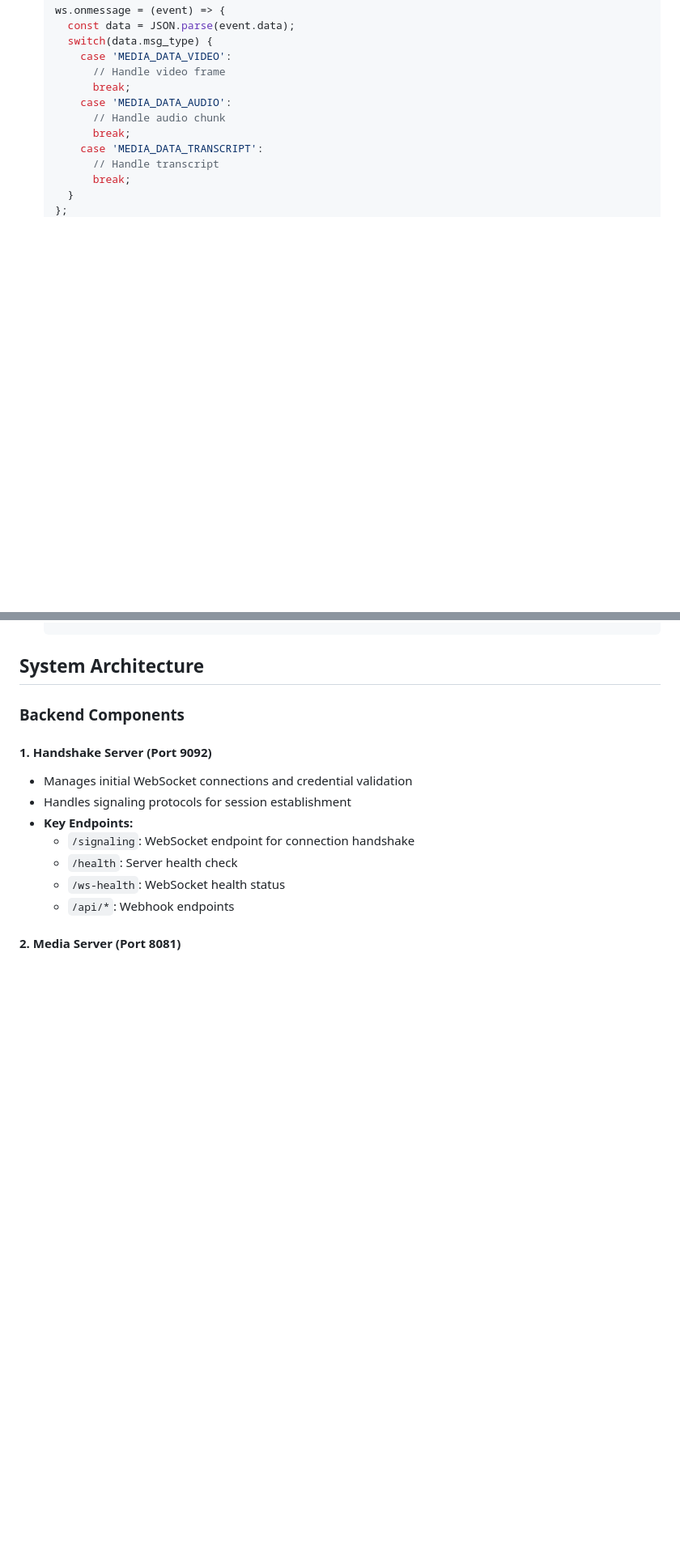
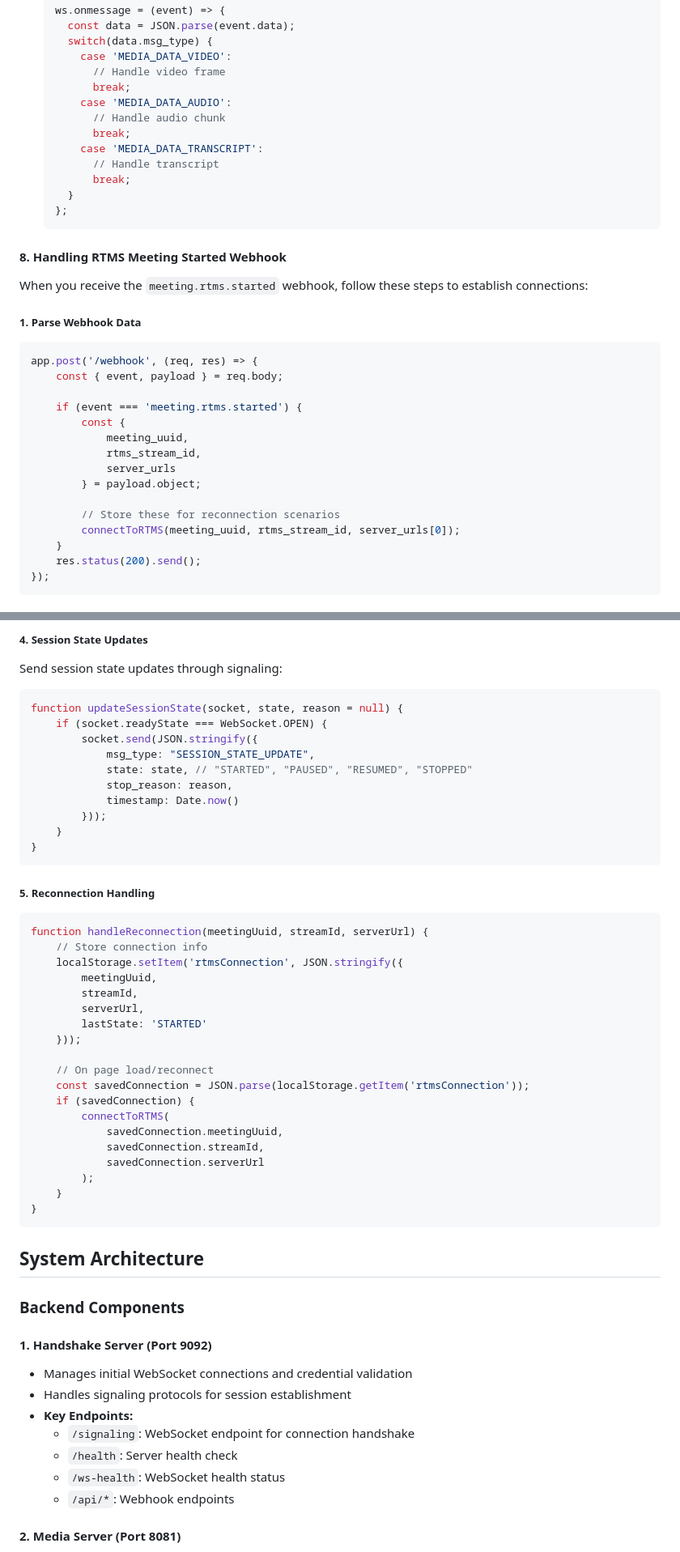
Before and after one commit to zoom/rtms-mock-server-sample, a Markdown page: readme.md, 2 parts joined by grey strips. Shown at 81% size. Drawn GitHub-style; blank space fills up the shorter version.

````diff
--- a/readme.md
+++ b/readme.md
@@ -315,3 +315,26 @@ The server provides different WebSocket endpoints for various media types:
    };
    ```
 
+#### 8. Handling RTMS Meeting Started Webhook
+
+When you receive the `meeting.rtms.started` webhook, follow these steps to establish connections:
+
+##### 1. Parse Webhook Data
+```javascript
+app.post('/webhook', (req, res) => {
+    const { event, payload } = req.body;
+
+    if (event === 'meeting.rtms.started') {
+        const {
+            meeting_uuid,
+            rtms_stream_id,
+            server_urls
+        } = payload.object;
+
+        // Store these for reconnection scenarios
+        connectToRTMS(meeting_uuid, rtms_stream_id, server_urls[0]);
+    }
+    res.status(200).send();
+});
+```
+
@@ -318,3 +440,41 @@ The server provides different WebSocket endpoints for various media types:
+##### 4. Session State Updates
+Send session state updates through signaling:
+```javascript
+function updateSessionState(socket, state, reason = null) {
+    if (socket.readyState === WebSocket.OPEN) {
+        socket.send(JSON.stringify({
+            msg_type: "SESSION_STATE_UPDATE",
+            state: state, // "STARTED", "PAUSED", "RESUMED", "STOPPED"
+            stop_reason: reason,
+            timestamp: Date.now()
+        }));
+    }
+}
+```
+
+##### 5. Reconnection Handling
+```javascript
+function handleReconnection(meetingUuid, streamId, serverUrl) {
+    // Store connection info
+    localStorage.setItem('rtmsConnection', JSON.stringify({
+        meetingUuid,
+        streamId,
+        serverUrl,
+        lastState: 'STARTED'
+    }));
+
+    // On page load/reconnect
+    const savedConnection = JSON.parse(localStorage.getItem('rtmsConnection'));
+    if (savedConnection) {
+        connectToRTMS(
+            savedConnection.meetingUuid,
+            savedConnection.streamId,
+            savedConnection.serverUrl
+        );
+    }
+}
+```
+
 ## System Architecture
 
 ### Backend Components
````
Also changed, not shown: other parts of readme.md (+100 -1 lines).
